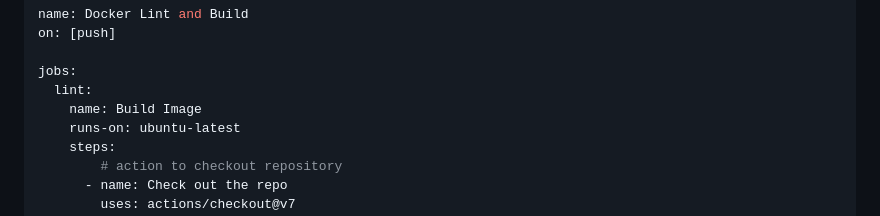
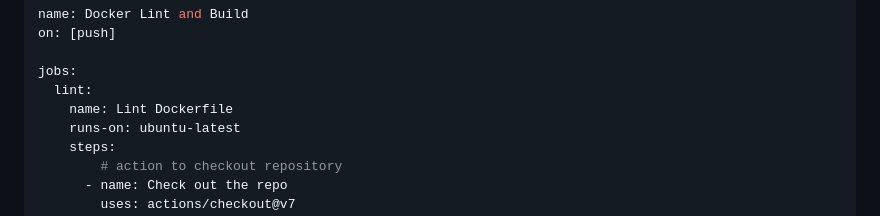
Before and after one commit to InPreD/26-09_bioinfo_ws, a Markdown page: README.md, the part around the change. GitHub-like rendering.

Commit message:
docs: incorporate @danielvo 's suggestion

```diff
--- a/README.md
+++ b/README.md
@@ -484,7 +484,7 @@ on: [push]
 
 jobs:
   lint:
-    name: Build Image
+    name: Lint Dockerfile
     runs-on: ubuntu-latest
     steps:
         # action to checkout repository
```
